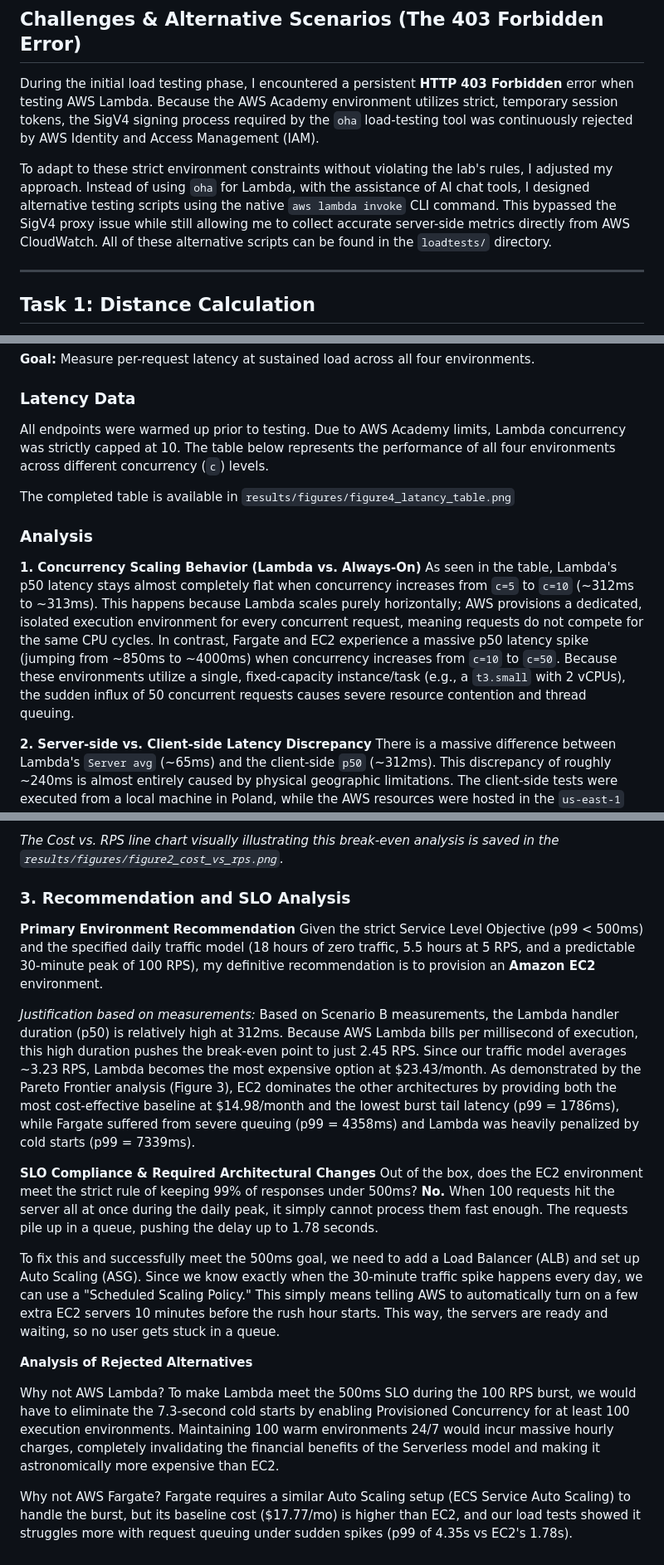
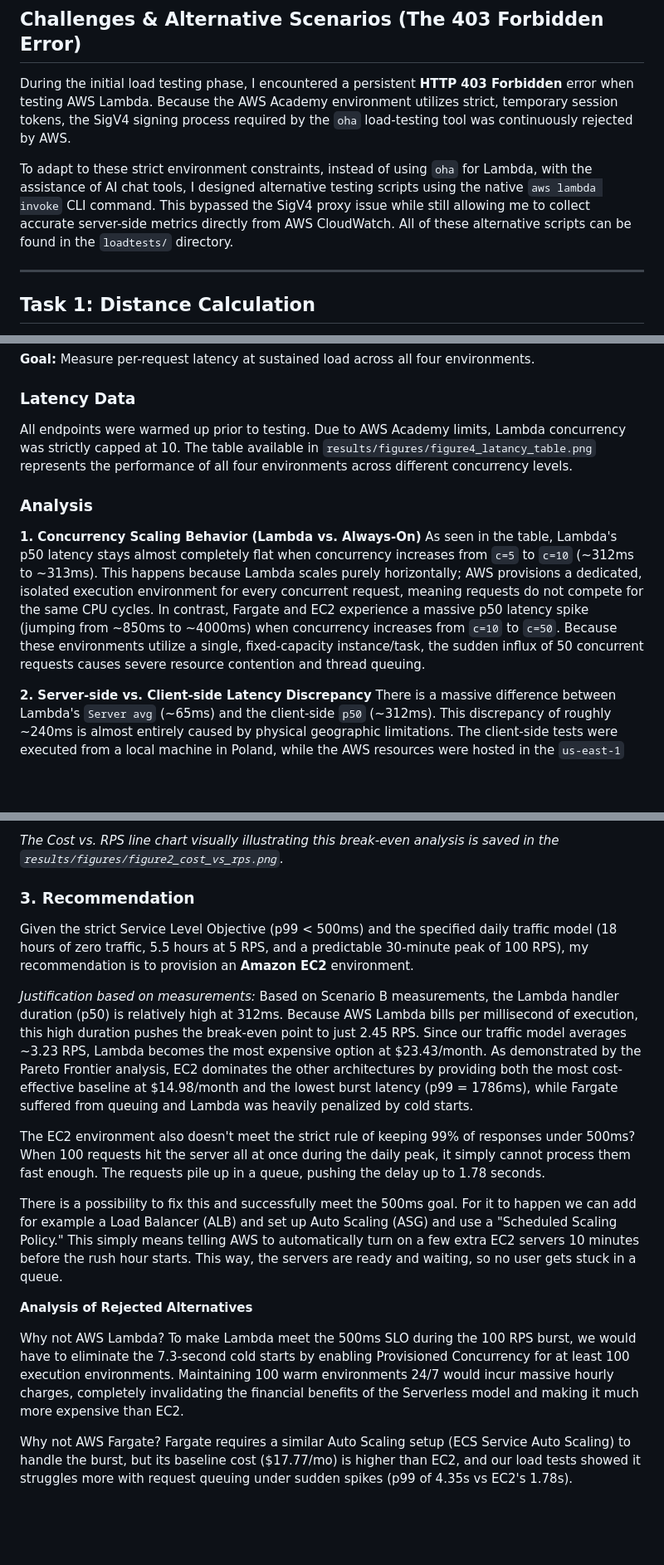
Before and after one commit to 2026-AGH-lsc-lab/lsc-lab4-aws-cloud-r2-oliwialosko, a Markdown page: RAPORT.md, 3 parts joined by grey strips. Shown at 83% size. GitHub-like rendering; blank space fills up the shorter version.

```diff
--- a/RAPORT.md
+++ b/RAPORT.md
@@ -4,9 +4,9 @@
 The primary goal of this project is to measure latency (cold start, warm throughput, burst) and cost of three AWS execution environments — Lambda, Fargate, and EC2 — running an identical k-NN workload. The project also aims to build a cost model, find the break-even point, and make a quantified architectural recommendation.
 
 ## Challenges & Alternative Scenarios (The 403 Forbidden Error)
-During the initial load testing phase, I encountered a persistent **HTTP 403 Forbidden** error when testing AWS Lambda. Because the AWS Academy environment utilizes strict, temporary session tokens, the SigV4 signing process required by the `oha` load-testing tool was continuously rejected by AWS Identity and Access Management (IAM).
+During the initial load testing phase, I encountered a persistent **HTTP 403 Forbidden** error when testing AWS Lambda. Because the AWS Academy environment utilizes strict, temporary session tokens, the SigV4 signing process required by the `oha` load-testing tool was continuously rejected by AWS.
 
-To adapt to these strict environment constraints without violating the lab's rules, I adjusted my approach. Instead of using `oha` for Lambda, with the assistance of AI chat tools, I designed alternative testing scripts using the native `aws lambda invoke` CLI command. This bypassed the SigV4 proxy issue while still allowing me to collect accurate server-side metrics directly from AWS CloudWatch. All of these alternative scripts can be found in the `loadtests/` directory.
+To adapt to these strict environment constraints, instead of using `oha` for Lambda, with the assistance of AI chat tools, I designed alternative testing scripts using the native `aws lambda invoke` CLI command. This bypassed the SigV4 proxy issue while still allowing me to collect accurate server-side metrics directly from AWS CloudWatch. All of these alternative scripts can be found in the `loadtests/` directory.
 
 ---
 
@@ -42,15 +43,14 @@ When analyzing the results, there is a noticeable discrepancy between the execut
 **Goal:** Measure per-request latency at sustained load across all four environments.
 
 ### Latency Data
-All endpoints were warmed up prior to testing. Due to AWS Academy limits, Lambda concurrency was strictly capped at 10. The table below represents the performance of all four environments across different concurrency (`c`) levels.
+All endpoints were warmed up prior to testing. Due to AWS Academy limits, Lambda concurrency was strictly capped at 10. The table available in `results/figures/figure4_latancy_table.png` represents the performance of all four environments across different concurrency levels.
 
-The completed table is available in `results/figures/figure4_latancy_table.png`
 
 ### Analysis
 
 **1. Concurrency Scaling Behavior (Lambda vs. Always-On)**
 As seen in the table, Lambda's p50 latency stays almost completely flat when concurrency increases from `c=5` to `c=10` (~312ms to ~313ms). This happens because Lambda scales purely horizontally; AWS provisions a dedicated, isolated execution environment for every concurrent request, meaning requests do not compete for the same CPU cycles.
-In contrast, Fargate and EC2 experience a massive p50 latency spike (jumping from ~850ms to ~4000ms) when concurrency increases from `c=10` to `c=50`. Because these environments utilize a single, fixed-capacity instance/task (e.g., a `t3.small` with 2 vCPUs), the sudden influx of 50 concurrent requests causes severe resource contention and thread queuing.
+In contrast, Fargate and EC2 experience a massive p50 latency spike (jumping from ~850ms to ~4000ms) when concurrency increases from `c=10` to `c=50`. Because these environments utilize a single, fixed-capacity instance/task, the sudden influx of 50 concurrent requests causes severe resource contention and thread queuing.
 
 **2. Server-side vs. Client-side Latency Discrepancy**
 There is a massive difference between Lambda's `Server avg` (~65ms) and the client-side `p50` (~312ms). This discrepancy of roughly ~240ms is almost entirely caused by physical geographic limitations. The client-side tests were executed from a local machine in Poland, while the AWS resources were hosted in the `us-east-1` (N. Virginia) region. The cross-continent Network RTT (trans-Atlantic fiber optic transit) adds a hard physical delay to every client measurement, whereas the `Server avg` reflects purely the internal compute time within the AWS data center.
@@ -132,22 +132,19 @@ To find when Lambda becomes more expensive than Fargate ($17.77/month), we solve
 
 *The Cost vs. RPS line chart visually illustrating this break-even analysis is saved in the `results/figures/figure2_cost_vs_rps.png`.*
 
-### 3. Recommendation and SLO Analysis
+### 3. Recommendation
 
-**Primary Environment Recommendation**
-Given the strict Service Level Objective (p99 < 500ms) and the specified daily traffic model (18 hours of zero traffic, 5.5 hours at 5 RPS, and a predictable 30-minute peak of 100 RPS), my definitive recommendation is to provision an **Amazon EC2** environment.
+Given the strict Service Level Objective (p99 < 500ms) and the specified daily traffic model (18 hours of zero traffic, 5.5 hours at 5 RPS, and a predictable 30-minute peak of 100 RPS), my recommendation is to provision an **Amazon EC2** environment.
 
 *Justification based on measurements:*
-Based on Scenario B measurements, the Lambda handler duration (p50) is relatively high at 312ms. Because AWS Lambda bills per millisecond of execution, this high duration pushes the break-even point to just 2.45 RPS. Since our traffic model averages ~3.23 RPS, Lambda becomes the most expensive option at $23.43/month. As demonstrated by the Pareto Frontier analysis (Figure 3), EC2 dominates the other architectures by providing both the most cost-effective baseline at $14.98/month and the lowest burst tail latency (p99 = 1786ms), while Fargate suffered from severe queuing (p99 = 4358ms) and Lambda was heavily penalized by cold starts (p99 = 7339ms).
+Based on Scenario B measurements, the Lambda handler duration (p50) is relatively high at 312ms. Because AWS Lambda bills per millisecond of execution, this high duration pushes the break-even point to just 2.45 RPS. Since our traffic model averages ~3.23 RPS, Lambda becomes the most expensive option at $23.43/month. As demonstrated by the Pareto Frontier analysis, EC2 dominates the other architectures by providing both the most cost-effective baseline at $14.98/month and the lowest burst latency (p99 = 1786ms), while Fargate suffered from queuing and Lambda was heavily penalized by cold starts.
 
+The EC2 environment also doesn't meet the strict rule of keeping 99% of responses under 500ms? When 100 requests hit the server all at once during the daily peak, it simply cannot process them fast enough. The requests pile up in a queue, pushing the delay up to 1.78 seconds.
 
-**SLO Compliance & Required Architectural Changes**
-Out of the box, does the EC2 environment meet the strict rule of keeping 99% of responses under 500ms? **No.** When 100 requests hit the server all at once during the daily peak, it simply cannot process them fast enough. The requests pile up in a queue, pushing the delay up to 1.78 seconds.
-
-To fix this and successfully meet the 500ms goal, we need to add a Load Balancer (ALB) and set up Auto Scaling (ASG). Since we know exactly when the 30-minute traffic spike happens every day, we can use a "Scheduled Scaling Policy." This simply means telling AWS to automatically turn on a few extra EC2 servers 10 minutes before the rush hour starts. This way, the servers are ready and waiting, so no user gets stuck in a queue.
+There is a possibility to fix this and successfully meet the 500ms goal. For it to happen we can add for example a Load Balancer (ALB) and set up Auto Scaling (ASG) and use a "Scheduled Scaling Policy." This simply means telling AWS to automatically turn on a few extra EC2 servers 10 minutes before the rush hour starts. This way, the servers are ready and waiting, so no user gets stuck in a queue.
 
 **Analysis of Rejected Alternatives**
 
-Why not AWS Lambda? To make Lambda meet the 500ms SLO during the 100 RPS burst, we would have to eliminate the 7.3-second cold starts by enabling Provisioned Concurrency for at least 100 execution environments. Maintaining 100 warm environments 24/7 would incur massive hourly charges, completely invalidating the financial benefits of the Serverless model and making it astronomically more expensive than EC2.
+Why not AWS Lambda? To make Lambda meet the 500ms SLO during the 100 RPS burst, we would have to eliminate the 7.3-second cold starts by enabling Provisioned Concurrency for at least 100 execution environments. Maintaining 100 warm environments 24/7 would incur massive hourly charges, completely invalidating the financial benefits of the Serverless model and making it much more expensive than EC2.
 
 Why not AWS Fargate? Fargate requires a similar Auto Scaling setup (ECS Service Auto Scaling) to handle the burst, but its baseline cost ($17.77/mo) is higher than EC2, and our load tests showed it struggles more with request queuing under sudden spikes (p99 of 4.35s vs EC2's 1.78s).
```
Also changed, not shown: other parts of RAPORT.md (+3 -2 lines).
